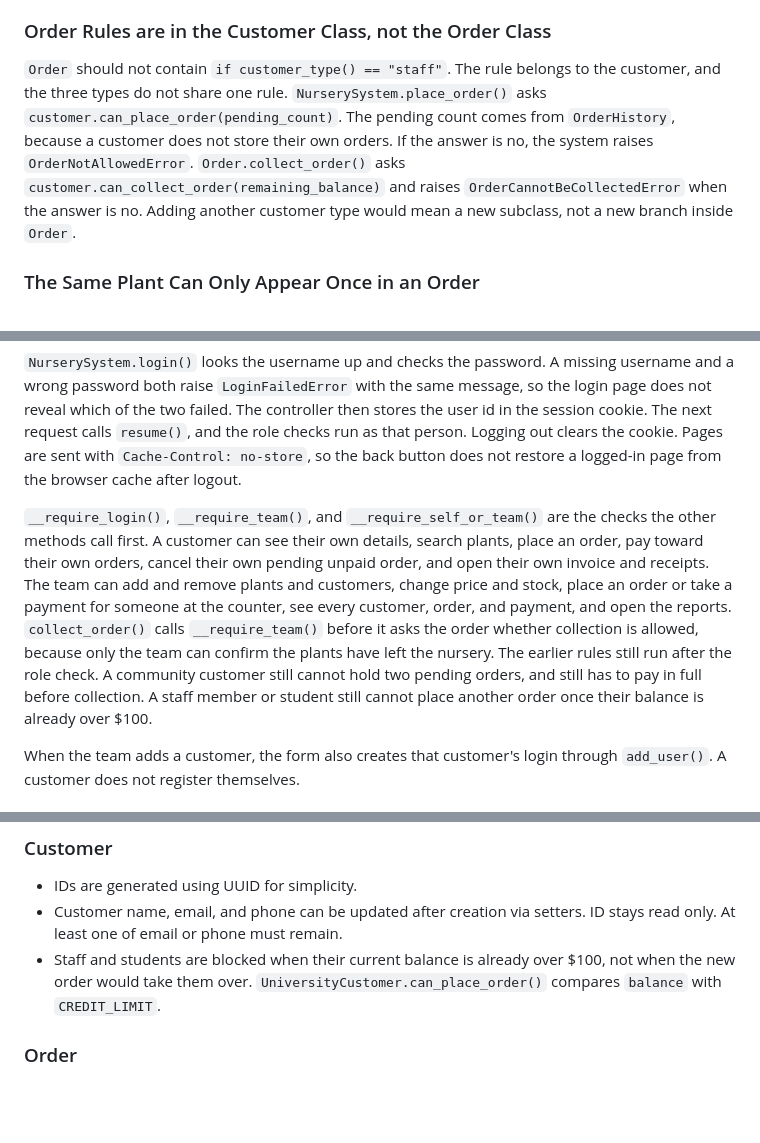
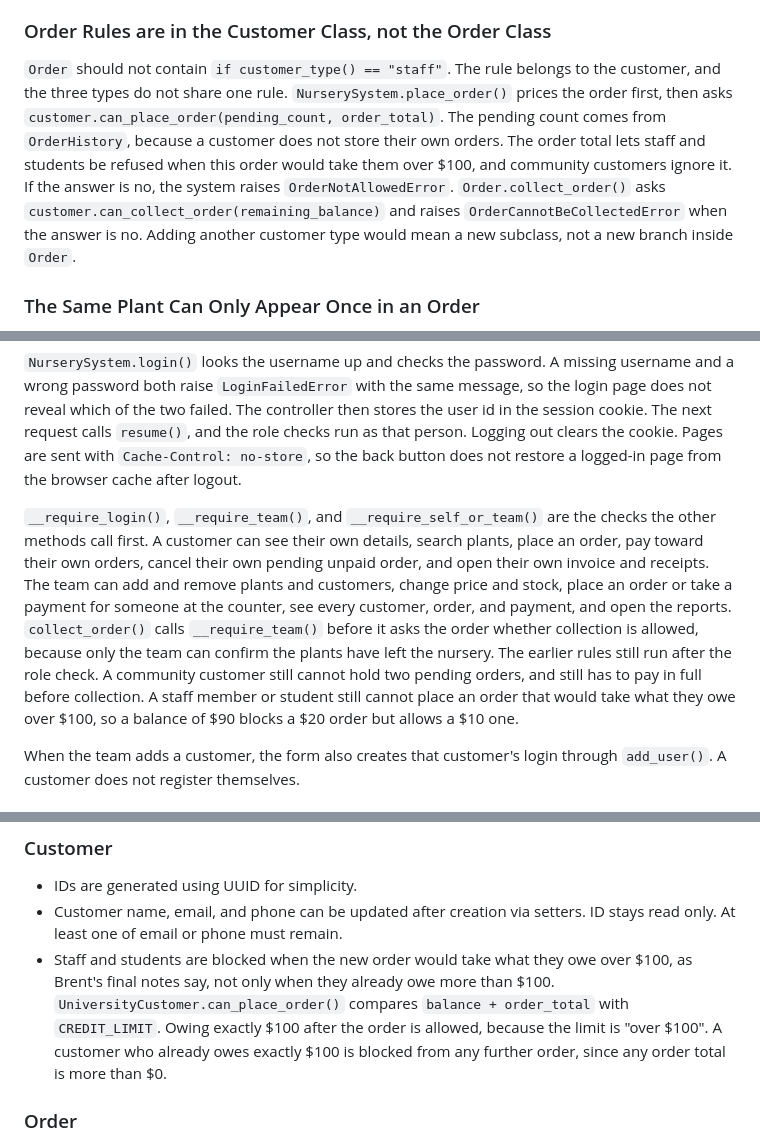
Before and after one commit to AvrilMaleham/plant_nursery, a Markdown page: README.md, 3 parts joined by grey strips. GitHub-like rendering; blank space fills up the shorter version.

Commit message:
chore: first suggestion improvements

```diff
--- a/README.md
+++ b/README.md
@@ -106,7 +106,7 @@ A subclass does not define `__init__` when it would only pass the same arguments
 
 ### Order Rules are in the Customer Class, not the Order Class
 
-`Order` should not contain `if customer_type() == "staff"`. The rule belongs to the customer, and the three types do not share one rule. `NurserySystem.place_order()` asks `customer.can_place_order(pending_count)`. The pending count comes from `OrderHistory`, because a customer does not store their own orders. If the answer is no, the system raises `OrderNotAllowedError`. `Order.collect_order()` asks `customer.can_collect_order(remaining_balance)` and raises `OrderCannotBeCollectedError` when the answer is no. Adding another customer type would mean a new subclass, not a new branch inside `Order`.
+`Order` should not contain `if customer_type() == "staff"`. The rule belongs to the customer, and the three types do not share one rule. `NurserySystem.place_order()` prices the order first, then asks `customer.can_place_order(pending_count, order_total)`. The pending count comes from `OrderHistory`, because a customer does not store their own orders. The order total lets staff and students be refused when this order would take them over $100, and community customers ignore it. If the answer is no, the system raises `OrderNotAllowedError`. `Order.collect_order()` asks `customer.can_collect_order(remaining_balance)` and raises `OrderCannotBeCollectedError` when the answer is no. Adding another customer type would mean a new subclass, not a new branch inside `Order`.
 
 ### The Same Plant Can Only Appear Once in an Order
 
@@ -134,7 +134,7 @@ Everyone logs in with a username and password before they see a dashboard. `User
 
 `NurserySystem.login()` looks the username up and checks the password. A missing username and a wrong password both raise `LoginFailedError` with the same message, so the login page does not reveal which of the two failed. The controller then stores the user id in the session cookie. The next request calls `resume()`, and the role checks run as that person. Logging out clears the cookie. Pages are sent with `Cache-Control: no-store`, so the back button does not restore a logged-in page from the browser cache after logout.
 
-`__require_login()`, `__require_team()`, and `__require_self_or_team()` are the checks the other methods call first. A customer can see their own details, search plants, place an order, pay toward their own orders, cancel their own pending unpaid order, and open their own invoice and receipts. The team can add and remove plants and customers, change price and stock, place an order or take a payment for someone at the counter, see every customer, order, and payment, and open the reports. `collect_order()` calls `__require_team()` before it asks the order whether collection is allowed, because only the team can confirm the plants have left the nursery. The earlier rules still run after the role check. A community customer still cannot hold two pending orders, and still has to pay in full before collection. A staff member or student still cannot place another order once their balance is already over $100.
+`__require_login()`, `__require_team()`, and `__require_self_or_team()` are the checks the other methods call first. A customer can see their own details, search plants, place an order, pay toward their own orders, cancel their own pending unpaid order, and open their own invoice and receipts. The team can add and remove plants and customers, change price and stock, place an order or take a payment for someone at the counter, see every customer, order, and payment, and open the reports. `collect_order()` calls `__require_team()` before it asks the order whether collection is allowed, because only the team can confirm the plants have left the nursery. The earlier rules still run after the role check. A community customer still cannot hold two pending orders, and still has to pay in full before collection. A staff member or student still cannot place an order that would take what they owe over $100, so a balance of $90 blocks a $20 order but allows a $10 one.
 
 When the team adds a customer, the form also creates that customer's login through `add_user()`. A customer does not register themselves.
 
@@ -195,7 +195,7 @@ When the team adds a plant, the photo has to be a PNG, JPG, GIF, or WEBP file. I
 
 - IDs are generated using UUID for simplicity.
 - Customer name, email, and phone can be updated after creation via setters. ID stays read only. At least one of email or phone must remain.
-- Staff and students are blocked when their current balance is already over $100, not when the new order would take them over. `UniversityCustomer.can_place_order()` compares `balance` with `CREDIT_LIMIT`.
+- Staff and students are blocked when the new order would take what they owe over $100, as Brent's final notes say, not only when they already owe more than $100. `UniversityCustomer.can_place_order()` compares `balance + order_total` with `CREDIT_LIMIT`. Owing exactly $100 after the order is allowed, because the limit is "over $100". A customer who already owes exactly $100 is blocked from any further order, since any order total is more than $0.
 
 ### Order
 
```
Also changed, not shown: other parts of README.md (+9 -5 lines).
